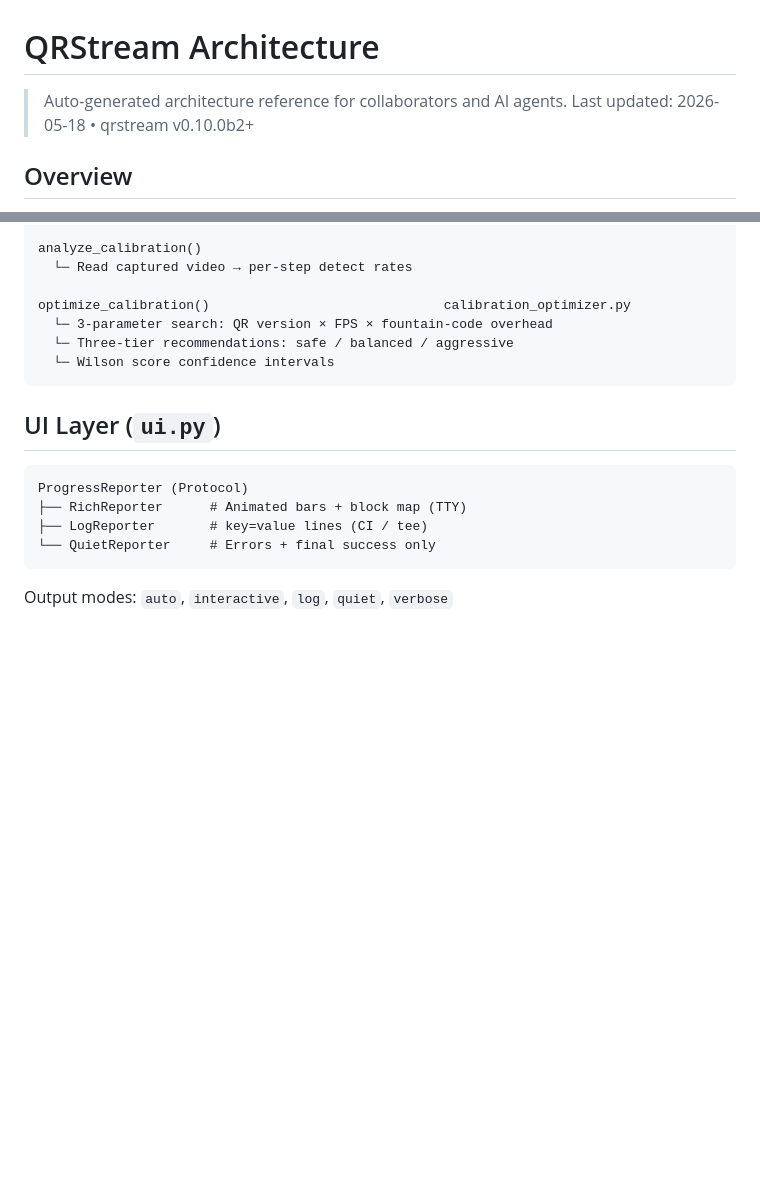
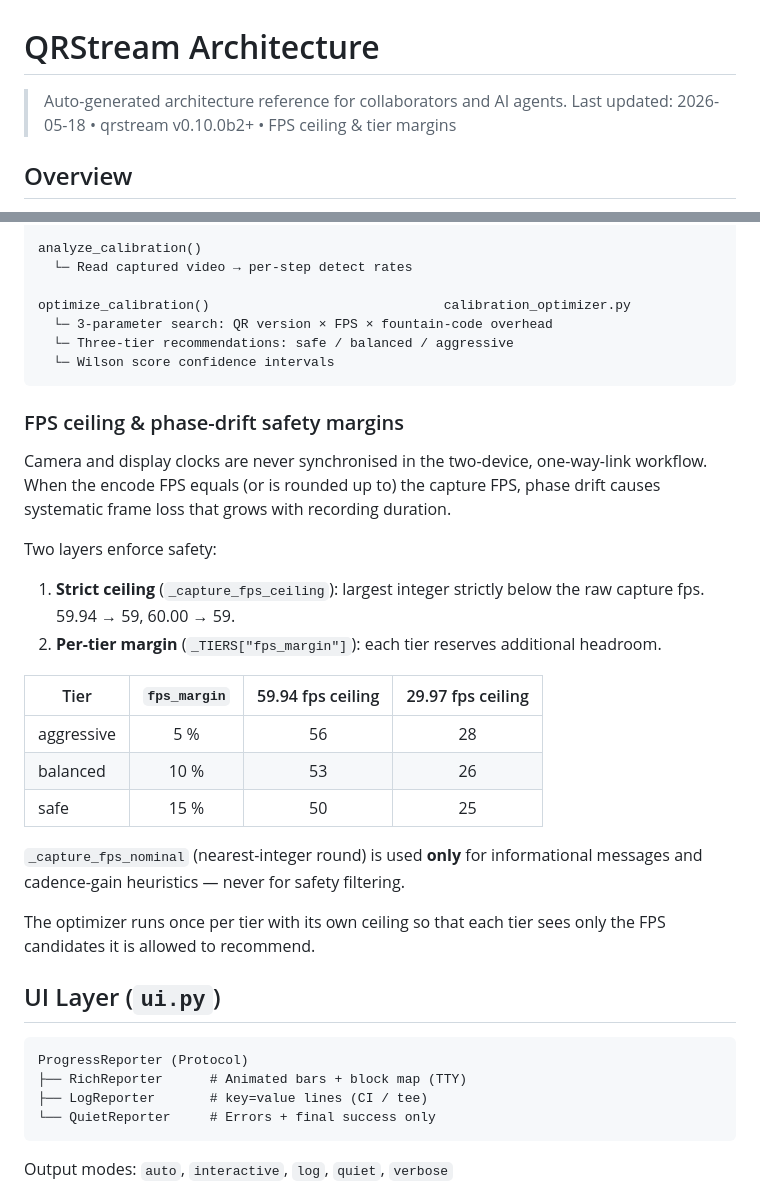
Before and after one commit to ddddavid-he/qrstream-enhanced, a Markdown page: docs/ARCH.md, 2 parts joined by grey strips. Rendered like a GitHub page; blank space fills up the shorter version.

Commit message:
docs(arch): add FPS ceiling & tier margin design to ARCH.md
Merge feature/docs-architecture and document the new phase-drift
safety margin system (strict ceiling + per-tier fps_margin).

Co-Authored-By: Claude Opus 4.6 (1M context) <noreply@anthropic.com>

````diff
--- a/docs/ARCH.md
+++ b/docs/ARCH.md
@@ -1,7 +1,7 @@
 # QRStream Architecture
 
 > Auto-generated architecture reference for collaborators and AI agents.
-> Last updated: 2026-05-18 • qrstream v0.10.0b2+
+> Last updated: 2026-05-18 • qrstream v0.10.0b2+ • FPS ceiling & tier margins
 
 ## Overview
 
@@ -216,6 +216,33 @@ optimize_calibration()                              calibration_optimizer.py
   └─ Wilson score confidence intervals
 ```
 
+### FPS ceiling & phase-drift safety margins
+
+Camera and display clocks are never synchronised in the two-device,
+one-way-link workflow.  When the encode FPS equals (or is rounded up to)
+the capture FPS, phase drift causes systematic frame loss that grows with
+recording duration.
+
+Two layers enforce safety:
+
+1. **Strict ceiling** (`_capture_fps_ceiling`): largest integer strictly
+   below the raw capture fps.  59.94 → 59, 60.00 → 59.
+2. **Per-tier margin** (`_TIERS["fps_margin"]`): each tier reserves
+   additional headroom.
+
+| Tier         | `fps_margin` | 59.94 fps ceiling | 29.97 fps ceiling |
+|--------------|:------------:|:-----------------:|:-----------------:|
+| aggressive   | 5 %          | 56                | 28                |
+| balanced     | 10 %         | 53                | 26                |
+| safe         | 15 %         | 50                | 25                |
+
+`_capture_fps_nominal` (nearest-integer round) is used **only** for
+informational messages and cadence-gain heuristics — never for safety
+filtering.
+
+The optimizer runs once per tier with its own ceiling so that each tier
+sees only the FPS candidates it is allowed to recommend.
+
 ## UI Layer (`ui.py`)
 
 ```
````
